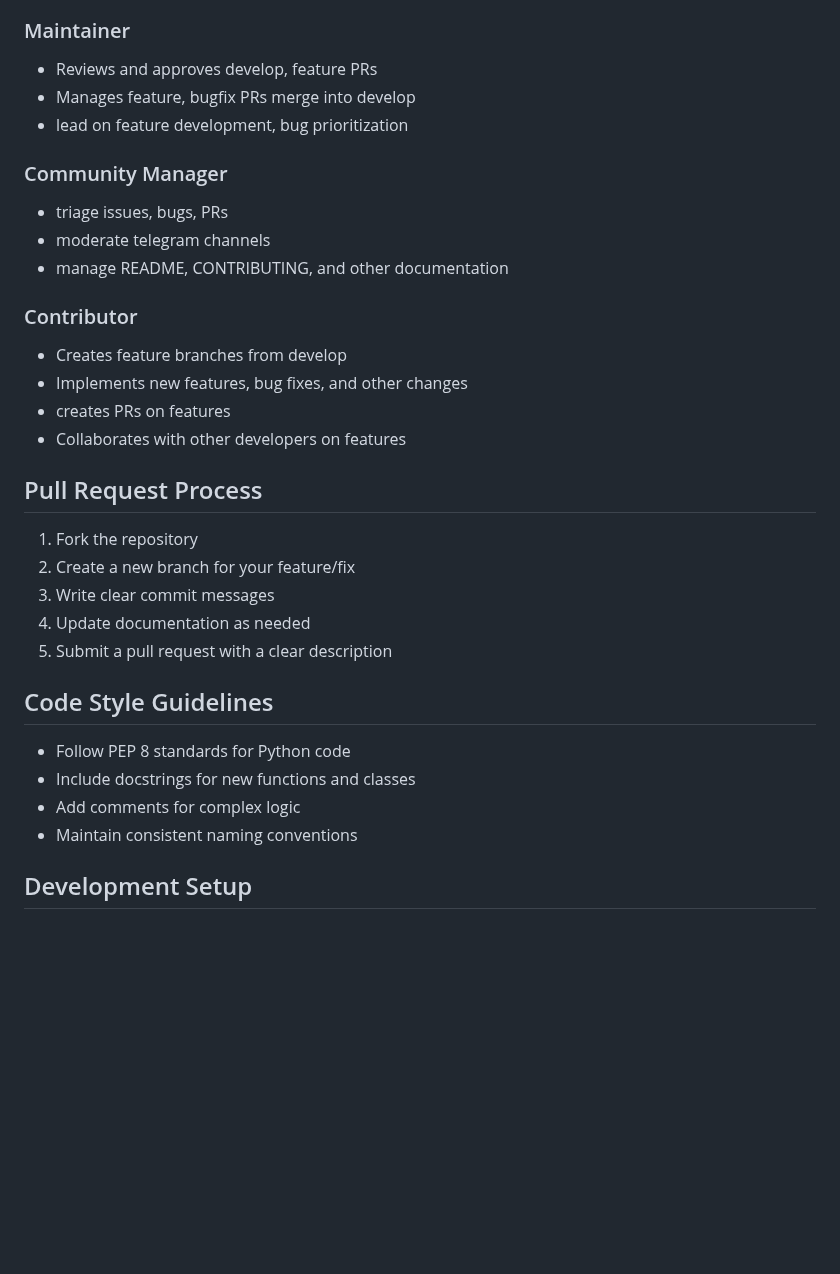
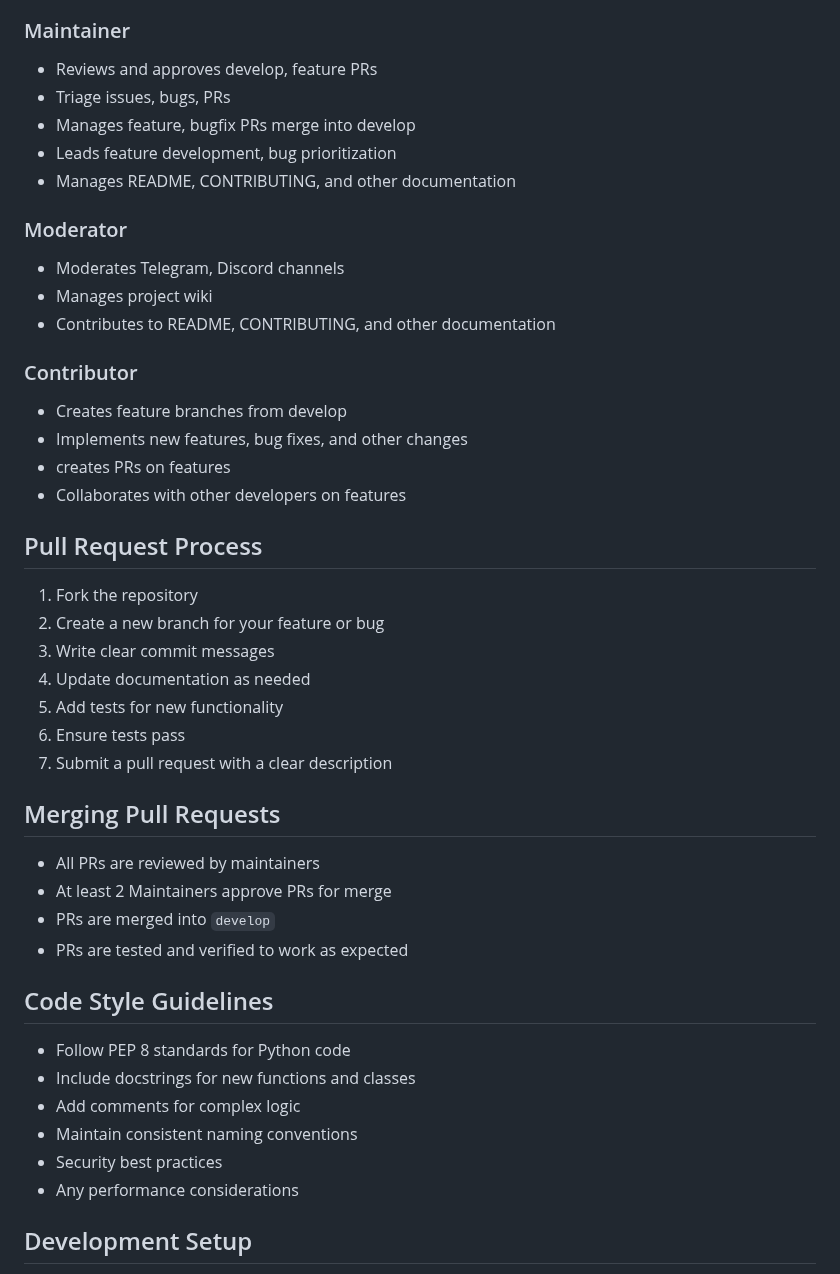
Before and after one commit to feder-cr/Auto_Jobs_Applier_AIHawk, a Markdown page: CONTRIBUTING.md, the part around one of its changes. Drawn GitHub-style; blank space fills up the shorter version.

```diff
--- a/CONTRIBUTING.md
+++ b/CONTRIBUTING.md
@@ -108,14 +132,16 @@ week one is repeated for `release/v4.2.0`
 ### Maintainer
 
 - Reviews and approves develop, feature PRs
+- Triage issues, bugs, PRs
 - Manages feature, bugfix PRs merge into develop
-- lead on feature development, bug prioritization
+- Leads feature development, bug prioritization
+- Manages README, CONTRIBUTING, and other documentation
 
-### Community Manager
+### Moderator
 
-- triage issues, bugs, PRs
-- moderate telegram channels
-- manage README, CONTRIBUTING, and other documentation
+- Moderates Telegram, Discord channels
+- Manages project wiki
+- Contributes to README, CONTRIBUTING, and other documentation
 
 ### Contributor
 
@@ -127,10 +153,19 @@ week one is repeated for `release/v4.2.0`
 ## Pull Request Process
 
 1. Fork the repository
-2. Create a new branch for your feature/fix
+2. Create a new branch for your feature or bug
 3. Write clear commit messages
 4. Update documentation as needed
-5. Submit a pull request with a clear description
+5. Add tests for new functionality
+6. Ensure tests pass
+7. Submit a pull request with a clear description
+
+## Merging Pull Requests
+
+- All PRs are reviewed by maintainers
+- At least 2 Maintainers approve PRs for merge
+- PRs are merged into `develop`
+- PRs are tested and verified to work as expected
 
 ## Code Style Guidelines
 
@@ -138,6 +173,8 @@ week one is repeated for `release/v4.2.0`
 - Include docstrings for new functions and classes
 - Add comments for complex logic
 - Maintain consistent naming conventions
+- Security best practices
+- Any performance considerations
 
 ## Development Setup
 
```
Also changed, not shown: other parts of CONTRIBUTING.md (+24 -0 lines).
